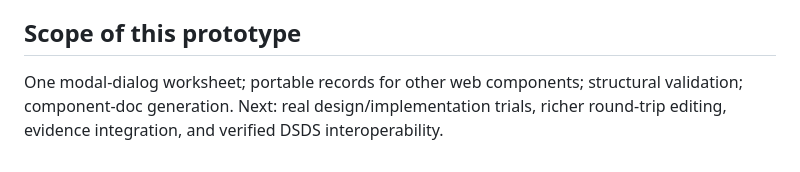
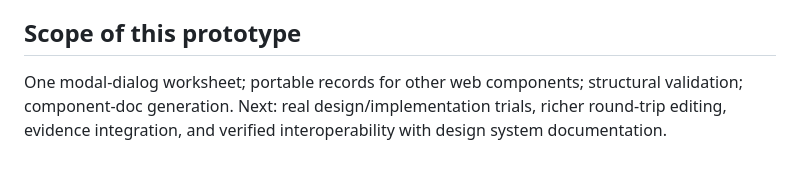
Before and after one commit to marktoadvine/accessibility-fieldnote-schema, a Markdown page: README.md, the part around the change. Rendered like a GitHub page.

```diff
--- a/README.md
+++ b/README.md
@@ -78,4 +78,4 @@ Schemas are versioned under `schema/0.1.0/`. Once released, that directory must
 
 ## Scope of this prototype
 
-One modal-dialog worksheet; portable records for other web components; structural validation; component-doc generation. Next: real design/implementation trials, richer round-trip editing, evidence integration, and verified DSDS interoperability.
+One modal-dialog worksheet; portable records for other web components; structural validation; component-doc generation. Next: real design/implementation trials, richer round-trip editing, evidence integration, and verified interoperability with design system documentation.
```
